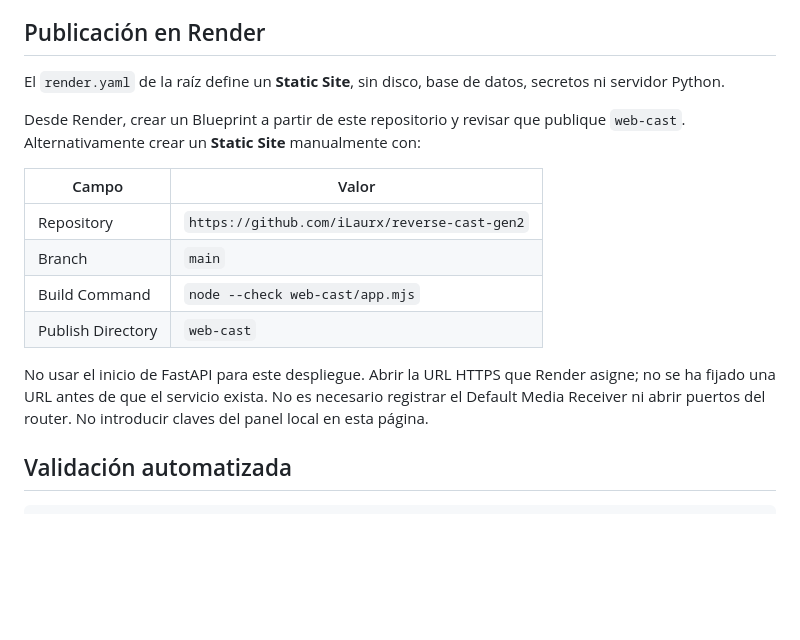
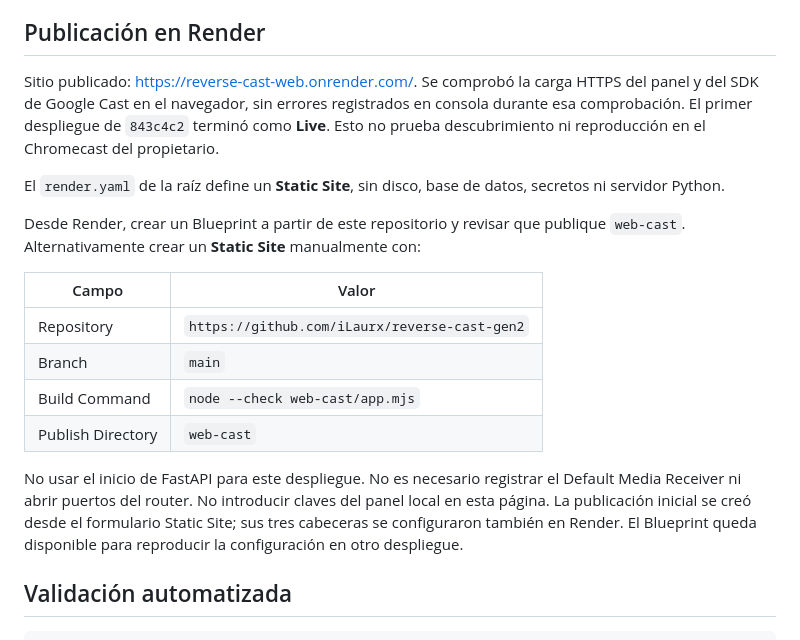
Before and after one commit to iLaurx/reverse-cast-gen2, a Markdown page: docs/cast-web.md, the part around the change. Rendered like a GitHub page; blank space fills up the shorter version.

```diff
--- a/docs/cast-web.md
+++ b/docs/cast-web.md
@@ -16,6 +16,8 @@ Los controles dependen de un estado recibido hace menos de diez segundos y de la
 
 ## Publicación en Render
 
+Sitio publicado: [https://reverse-cast-web.onrender.com/](https://reverse-cast-web.onrender.com/). Se comprobó la carga HTTPS del panel y del SDK de Google Cast en el navegador, sin errores registrados en consola durante esa comprobación. El primer despliegue de `843c4c2` terminó como **Live**. Esto no prueba descubrimiento ni reproducción en el Chromecast del propietario.
+
 El `render.yaml` de la raíz define un **Static Site**, sin disco, base de datos, secretos ni servidor Python.
 
 Desde Render, crear un Blueprint a partir de este repositorio y revisar que publique `web-cast`. Alternativamente crear un **Static Site** manualmente con:
@@ -27,7 +29,7 @@ Desde Render, crear un Blueprint a partir de este repositorio y revisar que publ
 | Build Command | `node --check web-cast/app.mjs` |
 | Publish Directory | `web-cast` |
 
-No usar el inicio de FastAPI para este despliegue. Abrir la URL HTTPS que Render asigne; no se ha fijado una URL antes de que el servicio exista. No es necesario registrar el Default Media Receiver ni abrir puertos del router. No introducir claves del panel local en esta página.
+No usar el inicio de FastAPI para este despliegue. No es necesario registrar el Default Media Receiver ni abrir puertos del router. No introducir claves del panel local en esta página. La publicación inicial se creó desde el formulario Static Site; sus tres cabeceras se configuraron también en Render. El Blueprint queda disponible para reproducir la configuración en otro despliegue.
 
 ## Validación automatizada
 
```
Also changed, not shown: README.md (+2 -0 lines).
